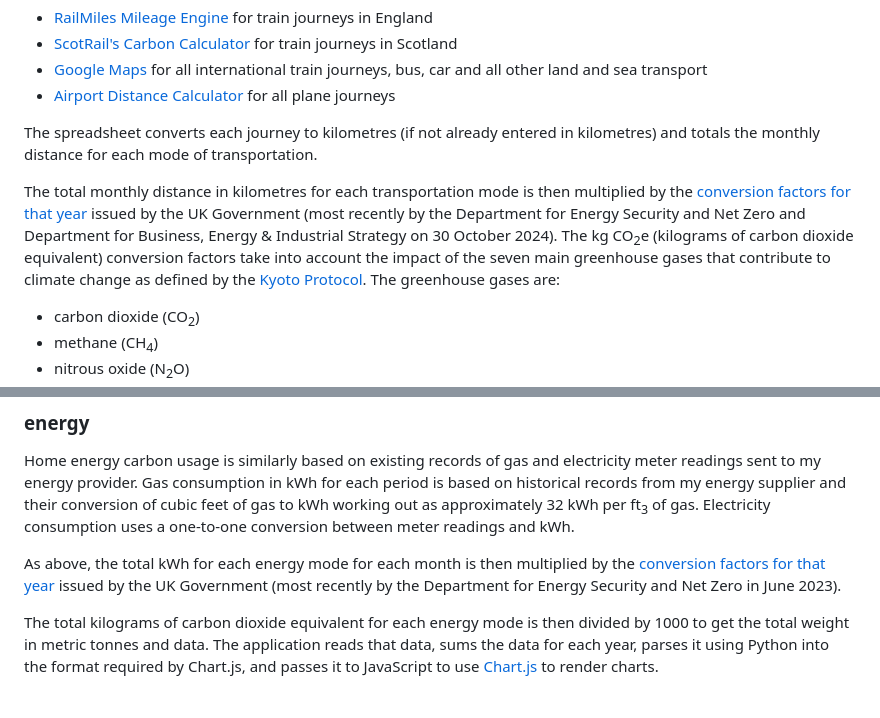
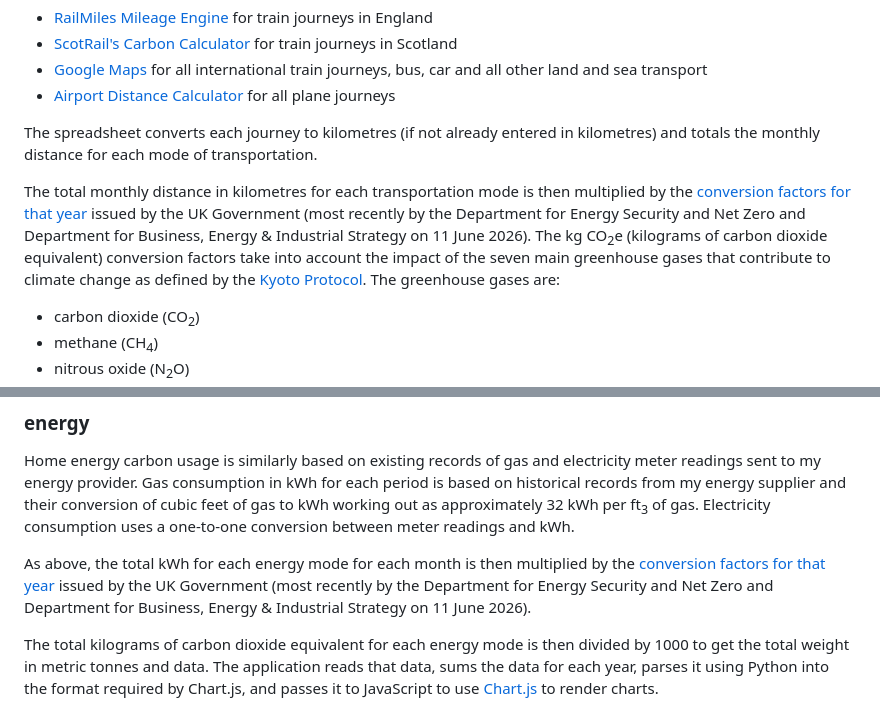
Before and after one commit to SimonXIX/carbon-graph, a Markdown page: README.md, 2 parts joined by grey strips. Rendered like a GitHub page.

Commit message:
updating README for new conversion factors

```diff
--- a/README.md
+++ b/README.md
@@ -23,7 +23,7 @@ Based on my existing records and calendar entries, I've entered every journey I'
 
 The spreadsheet converts each journey to kilometres (if not already entered in kilometres) and totals the monthly distance for each mode of transportation.
 
-The total monthly distance in kilometres for each transportation mode is then multiplied by the [conversion factors for that year](https://www.gov.uk/government/collections/government-conversion-factors-for-company-reporting) issued by the UK Government (most recently by the Department for Energy Security and Net Zero and Department for Business, Energy & Industrial Strategy on 30 October 2024). The kg CO<sub>2</sub>e (kilograms of carbon dioxide equivalent) conversion factors take into account the impact of the seven main greenhouse gases that contribute to climate change as defined by the [Kyoto Protocol](https://unfccc.int/kyoto_protocol). The greenhouse gases are:
+The total monthly distance in kilometres for each transportation mode is then multiplied by the [conversion factors for that year](https://www.gov.uk/government/collections/government-conversion-factors-for-company-reporting) issued by the UK Government (most recently by the Department for Energy Security and Net Zero and Department for Business, Energy & Industrial Strategy on 11 June 2026). The kg CO<sub>2</sub>e (kilograms of carbon dioxide equivalent) conversion factors take into account the impact of the seven main greenhouse gases that contribute to climate change as defined by the [Kyoto Protocol](https://unfccc.int/kyoto_protocol). The greenhouse gases are:
 
 - carbon dioxide (CO<sub>2</sub>)
 - methane (CH<sub>4</sub>)
@@ -39,7 +39,7 @@ The total kilograms of carbon dioxide equivalent for each transportation mode is
 
 Home energy carbon usage is similarly based on existing records of gas and electricity meter readings sent to my energy provider. Gas consumption in kWh for each period is based on historical records from my energy supplier and their conversion of cubic feet of gas to kWh working out as approximately 32 kWh per ft<sub>3</sub> of gas. Electricity consumption uses a one-to-one conversion between meter readings and kWh.
 
-As above, the total kWh for each energy mode for each month is then multiplied by the [conversion factors for that year](https://www.gov.uk/government/collections/government-conversion-factors-for-company-reporting) issued by the UK Government (most recently by the Department for Energy Security and Net Zero in June 2023).
+As above, the total kWh for each energy mode for each month is then multiplied by the [conversion factors for that year](https://www.gov.uk/government/collections/government-conversion-factors-for-company-reporting) issued by the UK Government (most recently by the Department for Energy Security and Net Zero and Department for Business, Energy & Industrial Strategy on 11 June 2026).
 
 The total kilograms of carbon dioxide equivalent for each energy mode is then divided by 1000 to get the total weight in metric tonnes and data. The application reads that data, sums the data for each year, parses it using Python into the format required by Chart.js, and passes it to JavaScript to use [Chart.js](https://www.chartjs.org/) to render charts.
 
```
